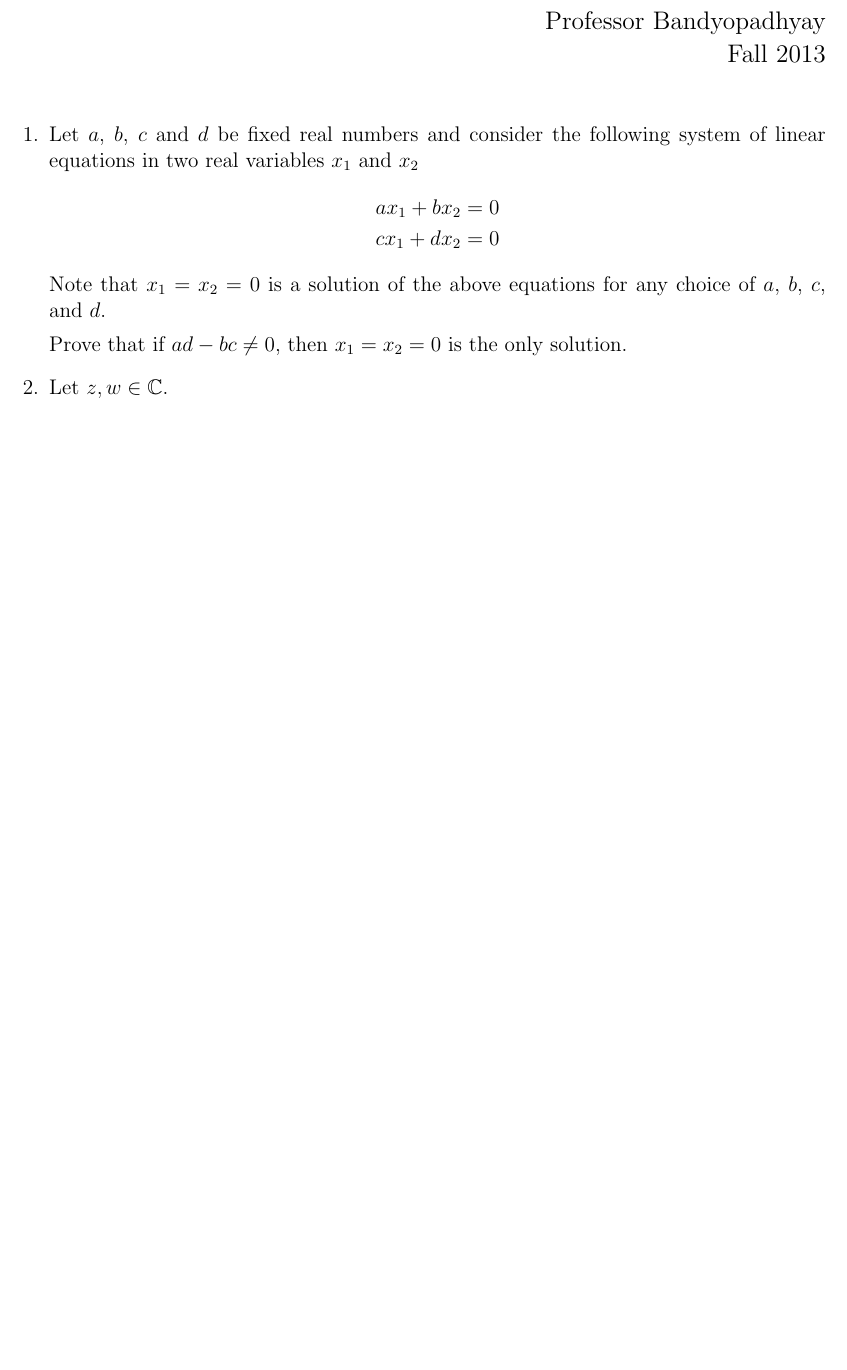
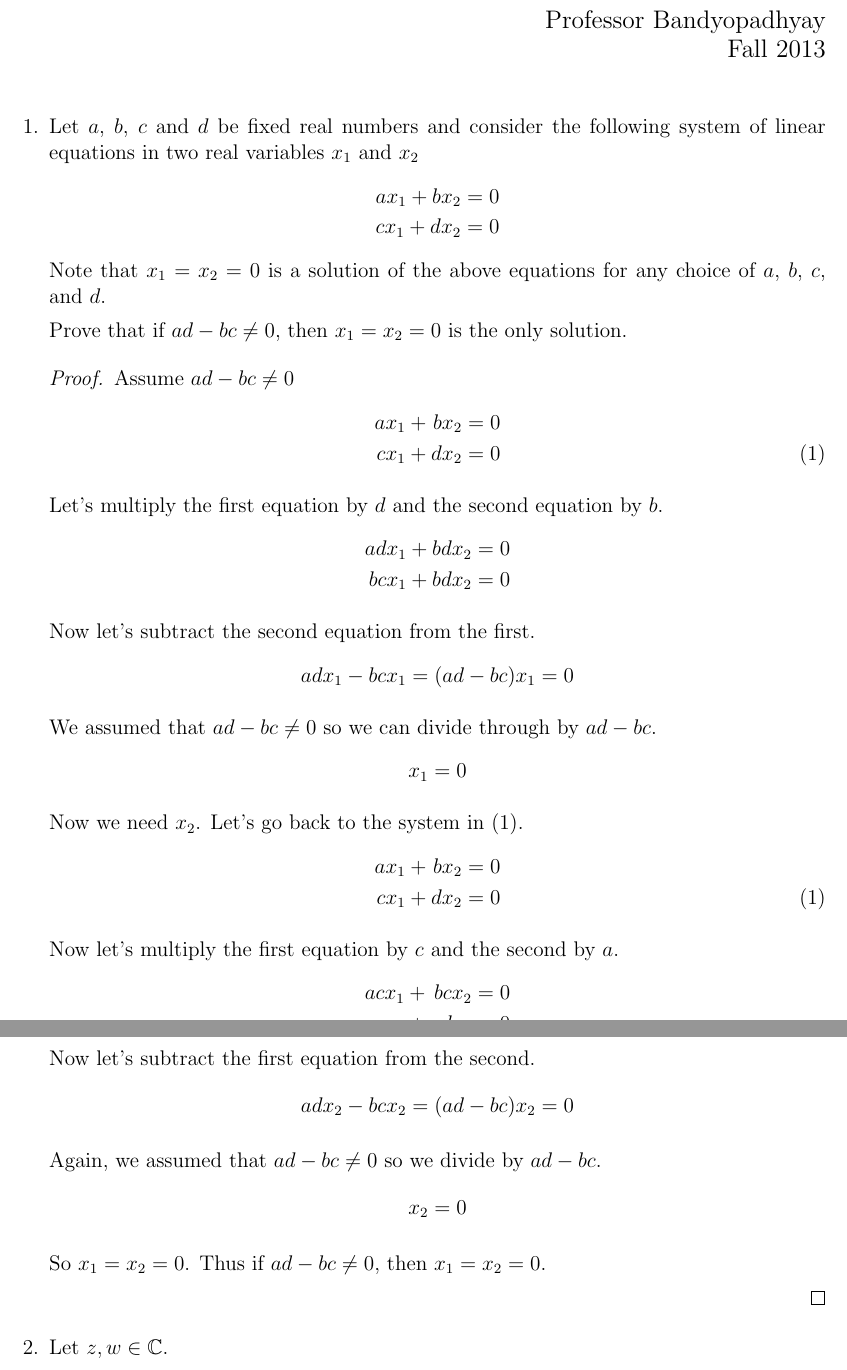
Before and after one commit to joneshf/ucd, a LaTeX problem sheet (hw1.tex): part of the page before the commit and two parts of pages 1 and 2 of 2 after it, the two joined at a grey line, cut so that both start at the same text, the shorter picture padded with empty space. Compiled offline with pdfLaTeX.

Commit message:
Completed #1.

```diff
--- a/hw1.tex
+++ b/hw1.tex
@@ -36,6 +36,48 @@
 
       Prove that if $ad - bc \neq 0$, then $x_1 = x_2 = 0$ is the only solution.
 
+      \begin{proof}
+        Assume $ad - bc \neq 0$
+        \begin{alignat*}{3}
+          ax_1 & {} + {} & bx_2 & {} = {} & 0 \\
+          cx_1 & {} + {} & dx_2 & {} = {} & 0 \tag{1}
+        \end{alignat*}
+
+        Let's multiply the first equation by $d$ and the second equation by $b$.
+        \begin{alignat*}{3}
+          adx_1 & {} + {} & bdx_2 & {} = {} & 0 \\
+          bcx_1 & {} + {} & bdx_2 & {} = {} & 0
+        \end{alignat*}
+
+        Now let's subtract the second equation from the first.
+        \[adx_1 - bcx_1 = (ad - bc)x_1 = 0\]
+
+        We assumed that $ad-bc \neq 0$ so we can divide through by $ad - bc$.
+        \[x_1 = 0\]
+
+        Now we need $x_2$.  Let's go back to the system in $(1)$.
+        \begin{alignat*}{3}
+          ax_1 & {} + {} & bx_2 & {} = {} & 0 \\
+          cx_1 & {} + {} & dx_2 & {} = {} & 0 \tag{1}
+        \end{alignat*}
+
+        Now let's multiply the first equation by $c$ and the second by $a$.
+        \begin{alignat*}{3}
+          acx_1 & {} + {} & bcx_2 & {} = {} & 0 \\
+          acx_1 & {} + {} & adx_2 & {} = {} & 0
+        \end{alignat*}
+
+        Now let's subtract the first equation from the second.
+        \[adx_2 - bcx_2 = (ad - bc)x_2 = 0\]
+
+        Again, we assumed that $ad - bc \neq 0$ so we divide by $ad - bc$.
+        \[x_2 = 0\]
+
+        So $x_1 = x_2 = 0$.
+        Thus if $ad - bc \neq 0$, then $x_1 = x_2 = 0$.
+
+      \end{proof}
+
     \item
       Let $z, w \in \mathbb{C}$.
 
```
Also changed, not shown: hw1.pdf.
